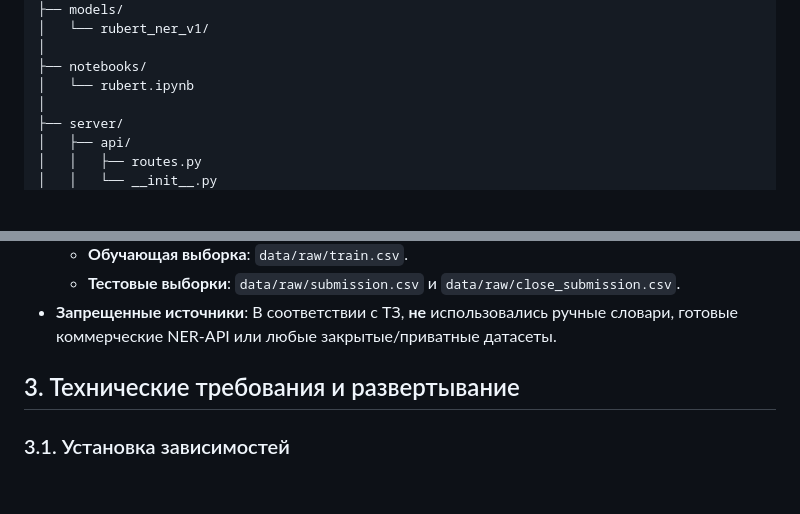
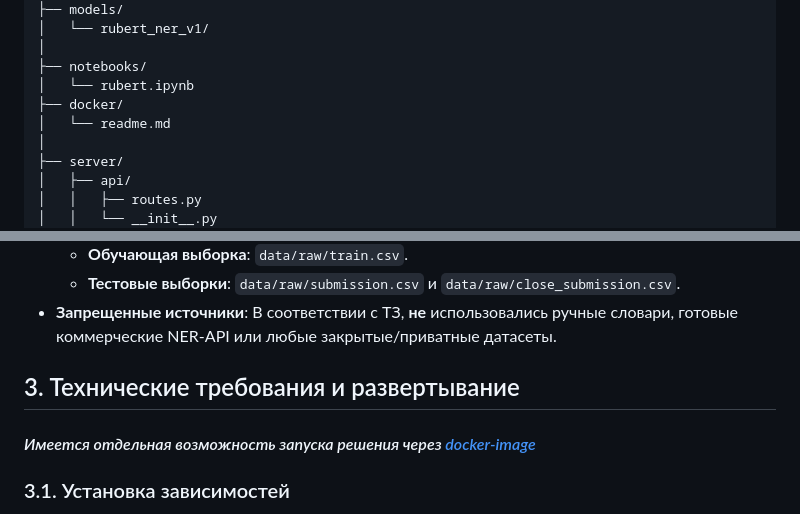
Before and after one commit to Shtirlitz04/LTC-X5---hackathon, a Markdown page: README.md, 2 parts joined by grey strips. Rendered like a GitHub page; blank space fills up the shorter version.

```diff
--- a/README.md
+++ b/README.md
@@ -16,6 +16,8 @@ project-ner/
 │
 ├── notebooks/
 │   └── rubert.ipynb
+├── docker/
+│   └── readme.md
 │
 ├── server/
 │   ├── api/
@@ -107,6 +109,8 @@ project-ner/
 
 ## 3. Технические требования и развертывание
 
+#### *Имеется отдельная возможность запуска решения через [docker-image](./docker/)*
+
 ### 3.1. Установка зависимостей
 
 Для работы сервиса необходим Python 3.8+ и зависимости, перечисленные в файле `requirements.txt`.
```
